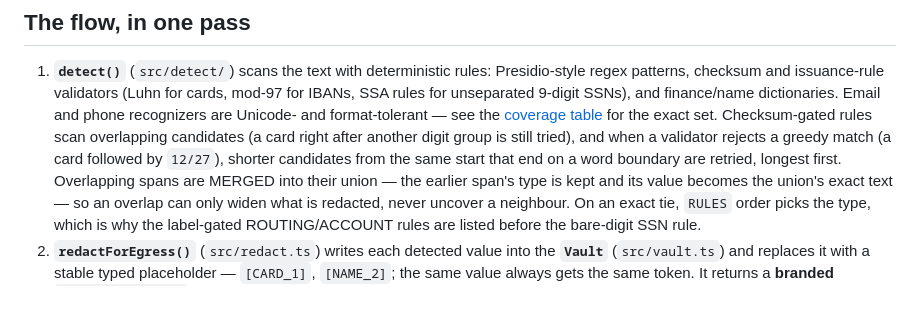
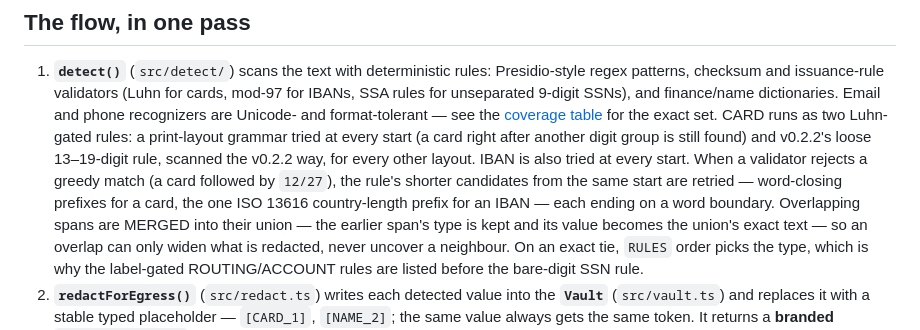
Before and after one commit to hseshadr/privacy-core, a Markdown page: docs/ARCHITECTURE.md, the part around the change. Drawn GitHub-style; blank space fills up the shorter version.

```diff
--- a/docs/ARCHITECTURE.md
+++ b/docs/ARCHITECTURE.md
@@ -35,10 +35,13 @@ flowchart TD
    IBANs, SSA rules for unseparated 9-digit SSNs), and finance/name dictionaries.
    Email and phone recognizers are Unicode- and format-tolerant — see the
    [coverage table](../README.md#what-it-recognizes-exactly) for the exact set.
-   Checksum-gated rules scan overlapping candidates (a card right after another
-   digit group is still tried), and when a validator rejects a greedy match (a
-   card followed by `12/27`), shorter candidates from the same start that end on
-   a word boundary are retried, longest first. Overlapping spans are MERGED into
+   CARD runs as two Luhn-gated rules: a print-layout grammar tried at every
+   start (a card right after another digit group is still found) and v0.2.2's
+   loose 13–19-digit rule, scanned the v0.2.2 way, for every other layout. IBAN
+   is also tried at every start. When a validator rejects a greedy match (a
+   card followed by `12/27`), the rule's shorter candidates from the same start
+   are retried — word-closing prefixes for a card, the one ISO 13616
+   country-length prefix for an IBAN — each ending on a word boundary. Overlapping spans are MERGED into
    their union — the earlier span's type is kept and its value becomes the
    union's exact text — so an overlap can only widen what is redacted, never
    uncover a neighbour. On an exact tie, `RULES` order picks the type, which is
```
Also changed, not shown: CHANGELOG.md (+21 -10 lines), README.md (+2 -2 lines).
